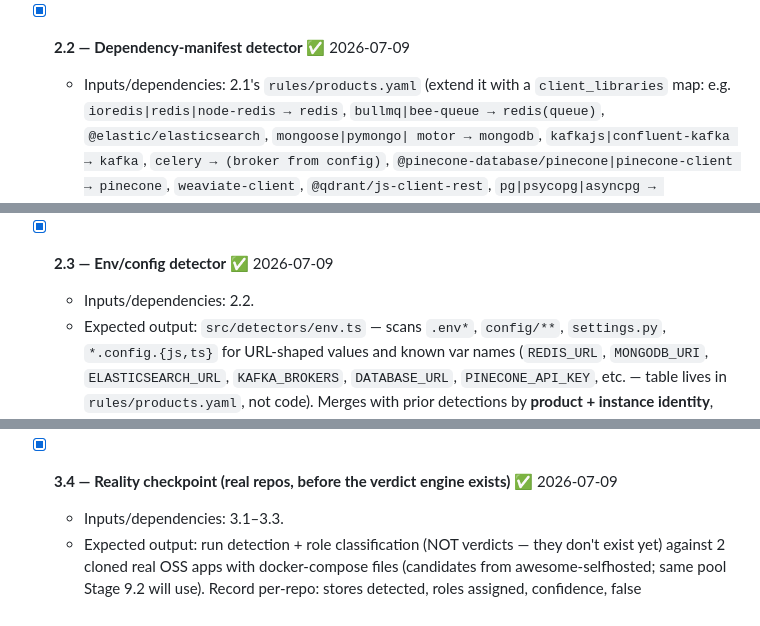
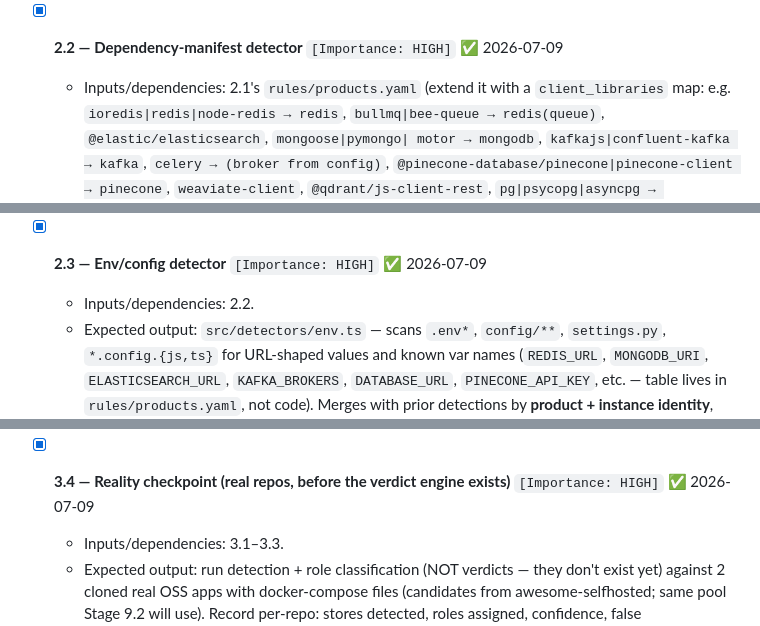
Before and after one commit to ericwei1107/postgres-consolidation-advisor, a Markdown page: PLAN.md, 3 parts joined by grey strips. Drawn GitHub-style.

```diff
--- a/PLAN.md
+++ b/PLAN.md
@@ -441,7 +441,7 @@ outputs, and done-condition.
     caps (billion-laughs hardening); file walking never follows symlinks and
     always ignores node_modules/vendor/.git/dist/build by default.
 
-- [x] **2.2 — Dependency-manifest detector** ✅ 2026-07-09
+- [x] **2.2 — Dependency-manifest detector** `[Importance: HIGH]` ✅ 2026-07-09
   - Inputs/dependencies: 2.1's `rules/products.yaml` (extend it with a
     `client_libraries` map: e.g. `ioredis|redis|node-redis → redis`,
     `bullmq|bee-queue → redis(queue)`, `@elastic/elasticsearch`, `mongoose|pymongo|
@@ -458,7 +458,7 @@ outputs, and done-condition.
   - Done-condition: unit tests vs fixtures pass, including the `edge-cases` fixture's
     commented-out dependency producing NO detection.
 
-- [x] **2.3 — Env/config detector** ✅ 2026-07-09
+- [x] **2.3 — Env/config detector** `[Importance: HIGH]` ✅ 2026-07-09
   - Inputs/dependencies: 2.2.
   - Expected output: `src/detectors/env.ts` — scans `.env*`, `config/**`,
     `settings.py`, `*.config.{js,ts}` for URL-shaped values and known var names
@@ -557,7 +557,7 @@ outputs, and done-condition.
   - Done-condition: mocked-SDK unit tests (valid JSON, invalid JSON→retry→fallback,
     API error→fallback); one live integration test behind `RUN_LIVE_TESTS=1`.
 
-- [x] **3.4 — Reality checkpoint (real repos, before the verdict engine exists)** ✅ 2026-07-09
+- [x] **3.4 — Reality checkpoint (real repos, before the verdict engine exists)** `[Importance: HIGH]` ✅ 2026-07-09
   - Inputs/dependencies: 3.1–3.3.
   - Expected output: run detection + role classification (NOT verdicts — they
     don't exist yet) against 2 cloned real OSS apps with docker-compose files
```
Also changed, not shown: other parts of PLAN.md (+20 -20 lines).
